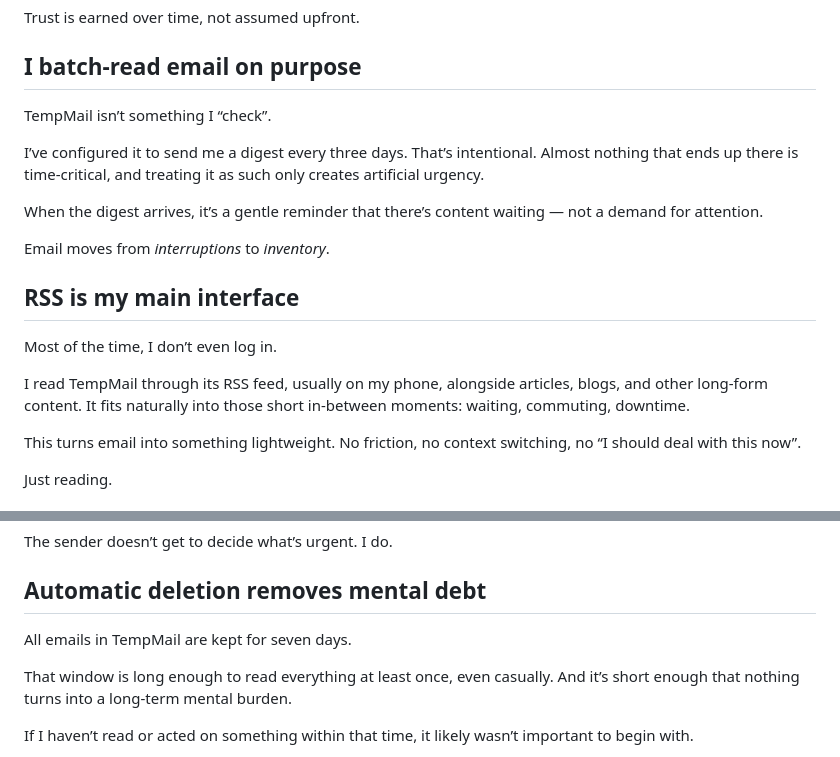
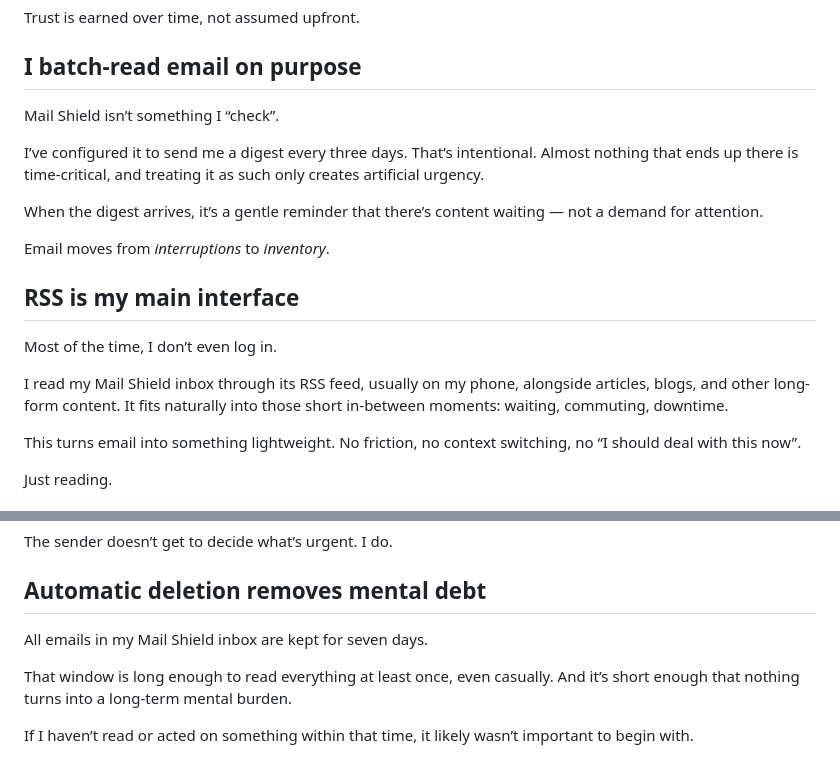
Before and after one commit to Manjo-Consulting-AB/tempmail, a Markdown page: blog/2026-01-26.md, 2 parts joined by grey strips. GitHub-like rendering.

```diff
--- a/blog/2026-01-26.md
+++ b/blog/2026-01-26.md
@@ -20,7 +20,7 @@ Trust is earned over time, not assumed upfront.
 
 ## I batch-read email on purpose
 
-TempMail isn’t something I “check”.
+Mail Shield isn’t something I “check”.
 
 I’ve configured it to send me a digest every three days. That’s intentional. Almost nothing that ends up there is time-critical, and treating it as such only creates artificial urgency.
 
@@ -32,7 +32,7 @@ Email moves from *interruptions* to *inventory*.
 
 Most of the time, I don’t even log in.
 
-I read TempMail through its RSS feed, usually on my phone, alongside articles, blogs, and other long-form content. It fits naturally into those short in-between moments: waiting, commuting, downtime.
+I read my Mail Shield inbox through its RSS feed, usually on my phone, alongside articles, blogs, and other long-form content. It fits naturally into those short in-between moments: waiting, commuting, downtime.
 
 This turns email into something lightweight. No friction, no context switching, no “I should deal with this now”.
 
@@ -52,7 +52,7 @@ The sender doesn’t get to decide what’s urgent. I do.
 
 ## Automatic deletion removes mental debt
 
-All emails in TempMail are kept for seven days.
+All emails in my Mail Shield inbox are kept for seven days.
 
 That window is long enough to read everything at least once, even casually. And it’s short enough that nothing turns into a long-term mental burden.
 
```
